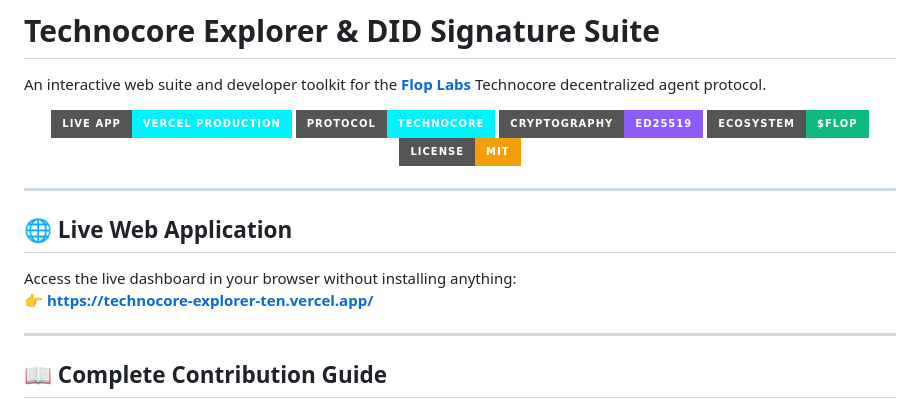
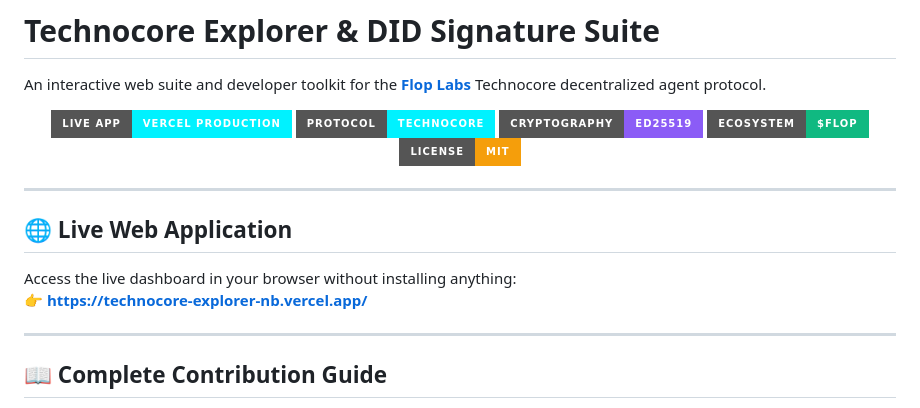
Before and after one commit to Nathbabu/technocore-explorer, a Markdown page: README.md, the part around one of its changes. Rendered like a GitHub page; badges without logos.

Commit message:
docs: Update production live URL to technocore-explorer-nb.vercel.app

```diff
--- a/README.md
+++ b/README.md
@@ -15,7 +15,7 @@ An interactive web suite and developer toolkit for the **[Flop Labs](https://x.c
 ## 🌐 Live Web Application
 
 Access the live dashboard in your browser without installing anything:
-👉 **[https://technocore-explorer-ten.vercel.app/](https://technocore-explorer-ten.vercel.app/)**
+👉 **[https://technocore-explorer-nb.vercel.app/](https://technocore-explorer-nb.vercel.app/)**
 
 ---
 
```
Also changed, not shown: other parts of README.md (+1 -1 lines).
